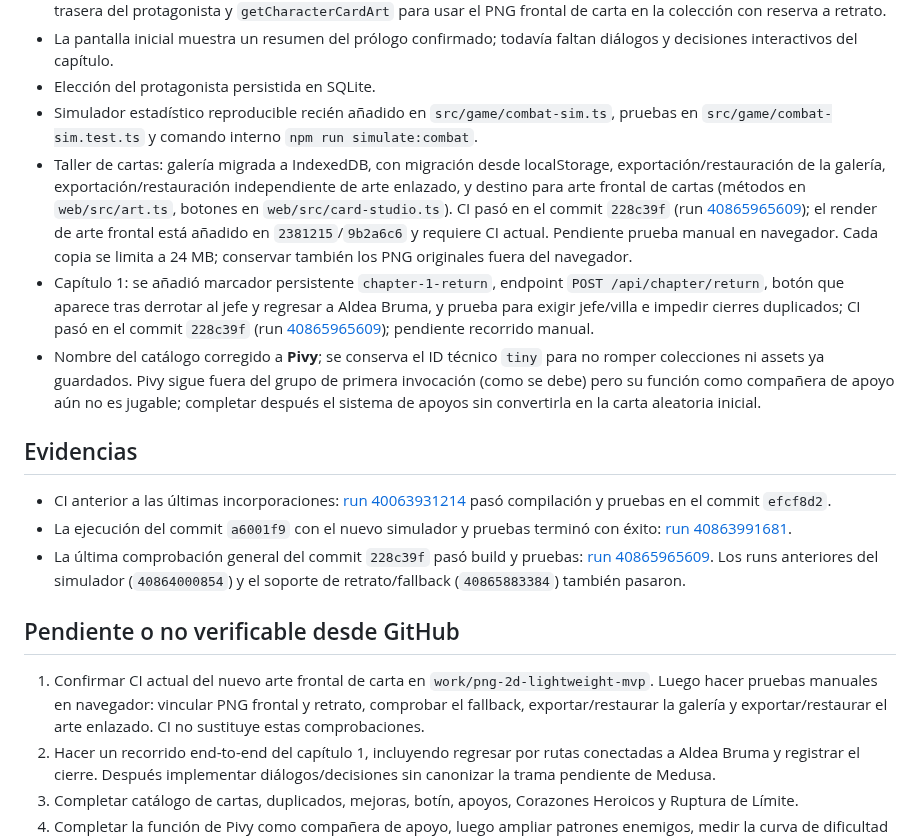
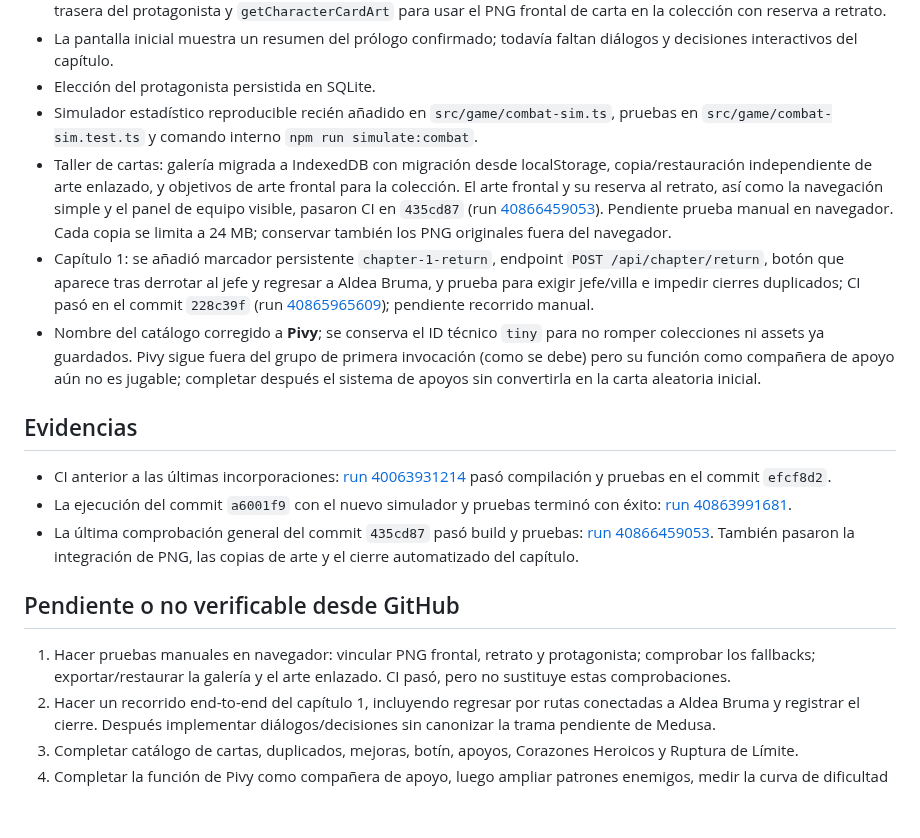
Before and after one commit to eltiootaku2020-cmyk/cardwaifu, a Markdown page: REGISTRO_DE_CONTINUIDAD.md, the part around the change. GitHub-like rendering; blank space fills up the shorter version.

Commit message:
docs: sync continuity register with latest successful CI

```diff
--- a/REGISTRO_DE_CONTINUIDAD.md
+++ b/REGISTRO_DE_CONTINUIDAD.md
@@ -30,7 +30,7 @@ Actualizado: 2026-10-29
 - La pantalla inicial muestra un resumen del prólogo confirmado; todavía faltan diálogos y decisiones interactivos del capítulo.
 - Elección del protagonista persistida en SQLite.
 - Simulador estadístico reproducible recién añadido en `src/game/combat-sim.ts`, pruebas en `src/game/combat-sim.test.ts` y comando interno `npm run simulate:combat`.
-- Taller de cartas: galería migrada a IndexedDB, con migración desde localStorage, exportación/restauración de la galería, exportación/restauración independiente de arte enlazado, y destino para arte frontal de cartas (métodos en `web/src/art.ts`, botones en `web/src/card-studio.ts`). CI pasó en el commit `228c39f` (run [40865965609](https://github.com/eltiootaku2020-cmyk/cardwaifu/actions/runs/40865965609)); el render de arte frontal está añadido en `2381215`/`9b2a6c6` y requiere CI actual. Pendiente prueba manual en navegador. Cada copia se limita a 24 MB; conservar también los PNG originales fuera del navegador.
+- Taller de cartas: galería migrada a IndexedDB con migración desde localStorage, copia/restauración independiente de arte enlazado, y objetivos de arte frontal para la colección. El arte frontal y su reserva al retrato, así como la navegación simple y el panel de equipo visible, pasaron CI en `435cd87` (run [40866459053](https://github.com/eltiootaku2020-cmyk/cardwaifu/actions/runs/40866459053)). Pendiente prueba manual en navegador. Cada copia se limita a 24 MB; conservar también los PNG originales fuera del navegador.
 - Capítulo 1: se añadió marcador persistente `chapter-1-return`, endpoint `POST /api/chapter/return`, botón que aparece tras derrotar al jefe y regresar a Aldea Bruma, y prueba para exigir jefe/villa e impedir cierres duplicados; CI pasó en el commit `228c39f` (run [40865965609](https://github.com/eltiootaku2020-cmyk/cardwaifu/actions/runs/40865965609)); pendiente recorrido manual.
 - Nombre del catálogo corregido a **Pivy**; se conserva el ID técnico `tiny` para no romper colecciones ni assets ya guardados. Pivy sigue fuera del grupo de primera invocación (como se debe) pero su función como compañera de apoyo aún no es jugable; completar después el sistema de apoyos sin convertirla en la carta aleatoria inicial.
 
@@ -38,11 +38,11 @@ Actualizado: 2026-10-29
 
 - CI anterior a las últimas incorporaciones: [run 40063931214](https://github.com/eltiootaku2020-cmyk/cardwaifu/actions/runs/40063931214) pasó compilación y pruebas en el commit `efcf8d2`.
 - La ejecución del commit `a6001f9` con el nuevo simulador y pruebas terminó con éxito: [run 40863991681](https://github.com/eltiootaku2020-cmyk/cardwaifu/actions/runs/40863991681).
-- La última comprobación general del commit `228c39f` pasó build y pruebas: [run 40865965609](https://github.com/eltiootaku2020-cmyk/cardwaifu/actions/runs/40865965609). Los runs anteriores del simulador (`40864000854`) y el soporte de retrato/fallback (`40865883384`) también pasaron.
+- La última comprobación general del commit `435cd87` pasó build y pruebas: [run 40866459053](https://github.com/eltiootaku2020-cmyk/cardwaifu/actions/runs/40866459053). También pasaron la integración de PNG, las copias de arte y el cierre automatizado del capítulo.
 
 ## Pendiente o no verificable desde GitHub
 
-1. Confirmar CI actual del nuevo arte frontal de carta en `work/png-2d-lightweight-mvp`. Luego hacer pruebas manuales en navegador: vincular PNG frontal y retrato, comprobar el fallback, exportar/restaurar la galería y exportar/restaurar el arte enlazado. CI no sustituye estas comprobaciones.
+1. Hacer pruebas manuales en navegador: vincular PNG frontal, retrato y protagonista; comprobar los fallbacks; exportar/restaurar la galería y el arte enlazado. CI pasó, pero no sustituye estas comprobaciones.
 2. Hacer un recorrido end-to-end del capítulo 1, incluyendo regresar por rutas conectadas a Aldea Bruma y registrar el cierre. Después implementar diálogos/decisiones sin canonizar la trama pendiente de Medusa.
 3. Completar catálogo de cartas, duplicados, mejoras, botín, apoyos, Corazones Heroicos y Ruptura de Límite.
 4. Completar la función de Pivy como compañera de apoyo, luego ampliar patrones enemigos, medir la curva de dificultad y comparar protagonista S con SR.
```
